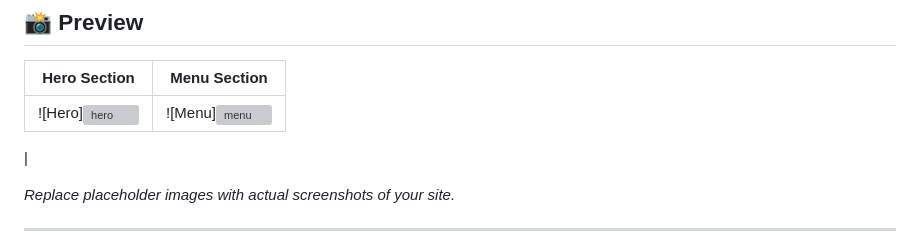
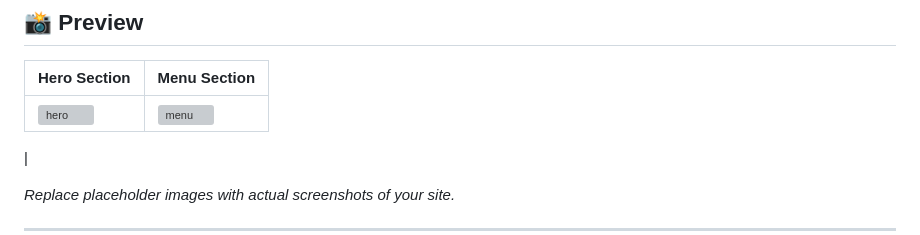
Before and after one commit to mehersalim/barakah-bites, a Markdown page: README.md, the part around the change. Rendered like a GitHub page; grey boxes are pictures that could not be loaded.

```diff
--- a/README.md
+++ b/README.md
@@ -12,7 +12,7 @@
 
 | Hero Section | Menu Section |
 |--------------|---------------|
-| ![Hero]<img width="720" height="450" alt="hero" src="https://github.com/user-attachments/assets/fb37836c-2b81-4f2a-8859-1ad3d884f075" /> | ![Menu]<img width="720" height="450" alt="menu" src="https://github.com/user-attachments/assets/19c3a3ff-3b41-430a-9e50-dce3284f1f7f" />
+| <img width="720" height="450" alt="hero" src="https://github.com/user-attachments/assets/fb37836c-2b81-4f2a-8859-1ad3d884f075" /> |<img width="720" height="450" alt="menu" src="https://github.com/user-attachments/assets/19c3a3ff-3b41-430a-9e50-dce3284f1f7f" />
  |
 
 *Replace placeholder images with actual screenshots of your site.*
```
